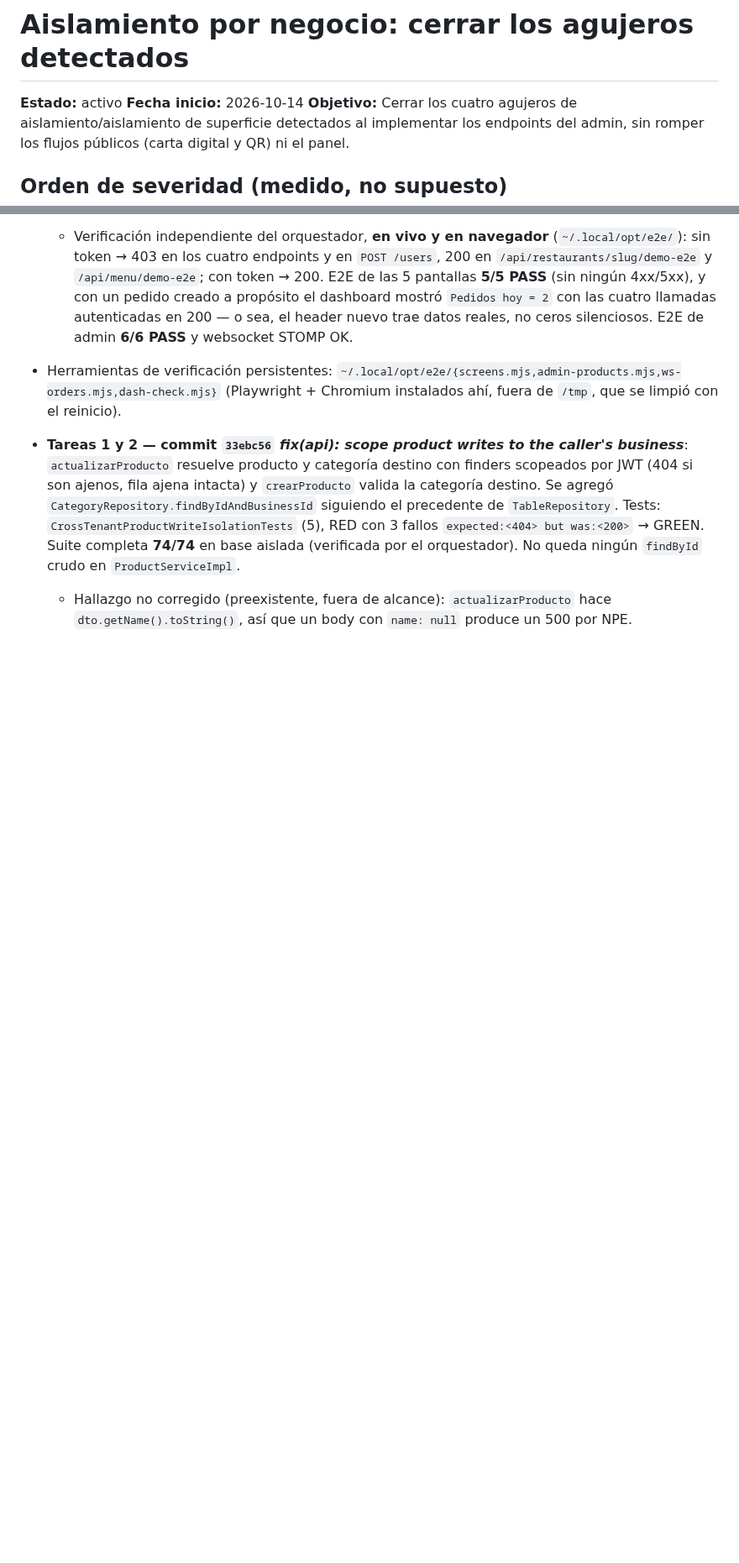
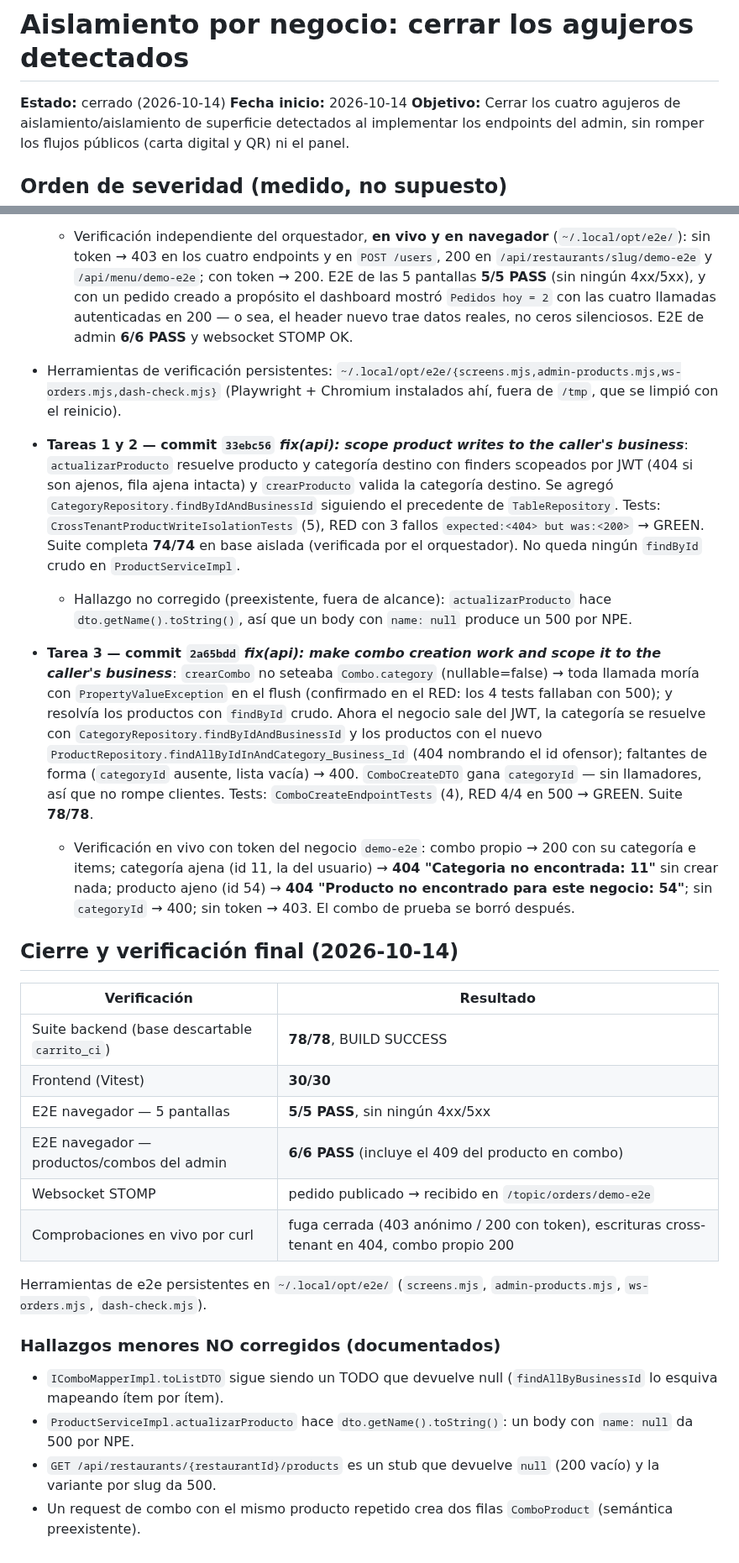
Before and after one commit to Francisco-Castillo/carrito-saas, a Markdown page: odd/tasks/tenant-isolation.md, 2 parts joined by grey strips. Shown at 84% size. Drawn GitHub-style; blank space fills up the shorter version.

Commit message:
docs(odd): close the tenant isolation feature with the final verification

```diff
--- a/odd/tasks/tenant-isolation.md
+++ b/odd/tasks/tenant-isolation.md
@@ -1,6 +1,6 @@
 # Aislamiento por negocio: cerrar los agujeros detectados
 
-**Estado:** activo
+**Estado:** cerrado (2026-10-14)
 **Fecha inicio:** 2026-10-14
 **Objetivo:** Cerrar los cuatro agujeros de aislamiento/aislamiento de superficie detectados al implementar los endpoints del admin, sin romper los flujos públicos (carta digital y QR) ni el panel.
 
@@ -47,3 +47,26 @@
 
 - **Tareas 1 y 2 — commit `33ebc56` *fix(api): scope product writes to the caller's business***: `actualizarProducto` resuelve producto y categoría destino con finders scopeados por JWT (404 si son ajenos, fila ajena intacta) y `crearProducto` valida la categoría destino. Se agregó `CategoryRepository.findByIdAndBusinessId` siguiendo el precedente de `TableRepository`. Tests: `CrossTenantProductWriteIsolationTests` (5), RED con 3 fallos `expected:<404> but was:<200>` → GREEN. Suite completa **74/74** en base aislada (verificada por el orquestador). No queda ningún `findById` crudo en `ProductServiceImpl`.
   - Hallazgo no corregido (preexistente, fuera de alcance): `actualizarProducto` hace `dto.getName().toString()`, así que un body con `name: null` produce un 500 por NPE.
+
+- **Tarea 3 — commit `2a65bdd` *fix(api): make combo creation work and scope it to the caller's business***: `crearCombo` no seteaba `Combo.category` (nullable=false) → toda llamada moría con `PropertyValueException` en el flush (confirmado en el RED: los 4 tests fallaban con 500); y resolvía los productos con `findById` crudo. Ahora el negocio sale del JWT, la categoría se resuelve con `CategoryRepository.findByIdAndBusinessId` y los productos con el nuevo `ProductRepository.findAllByIdInAndCategory_Business_Id` (404 nombrando el id ofensor); faltantes de forma (`categoryId` ausente, lista vacía) → 400. `ComboCreateDTO` gana `categoryId` — sin llamadores, así que no rompe clientes. Tests: `ComboCreateEndpointTests` (4), RED 4/4 en 500 → GREEN. Suite **78/78**.
+  - Verificación en vivo con token del negocio `demo-e2e`: combo propio → 200 con su categoría e items; categoría ajena (id 11, la del usuario) → **404 "Categoria no encontrada: 11"** sin crear nada; producto ajeno (id 54) → **404 "Producto no encontrado para este negocio: 54"**; sin `categoryId` → 400; sin token → 403. El combo de prueba se borró después.
+
+## Cierre y verificación final (2026-10-14)
+
+| Verificación | Resultado |
+| --- | --- |
+| Suite backend (base descartable `carrito_ci`) | **78/78**, BUILD SUCCESS |
+| Frontend (Vitest) | **30/30** |
+| E2E navegador — 5 pantallas | **5/5 PASS**, sin ningún 4xx/5xx |
+| E2E navegador — productos/combos del admin | **6/6 PASS** (incluye el 409 del producto en combo) |
+| Websocket STOMP | pedido publicado → recibido en `/topic/orders/demo-e2e` |
+| Comprobaciones en vivo por curl | fuga cerrada (403 anónimo / 200 con token), escrituras cross-tenant en 404, combo propio 200 |
+
+Herramientas de e2e persistentes en `~/.local/opt/e2e/` (`screens.mjs`, `admin-products.mjs`, `ws-orders.mjs`, `dash-check.mjs`).
+
+### Hallazgos menores NO corregidos (documentados)
+
+- `IComboMapperImpl.toListDTO` sigue siendo un TODO que devuelve null (`findAllByBusinessId` lo esquiva mapeando ítem por ítem).
+- `ProductServiceImpl.actualizarProducto` hace `dto.getName().toString()`: un body con `name: null` da 500 por NPE.
+- `GET /api/restaurants/{restaurantId}/products` es un stub que devuelve `null` (200 vacío) y la variante por slug da 500.
+- Un request de combo con el mismo producto repetido crea dos filas `ComboProduct` (semántica preexistente).
```
Also changed, not shown: other parts of odd/tasks/tenant-isolation.md (+2 -2 lines).
